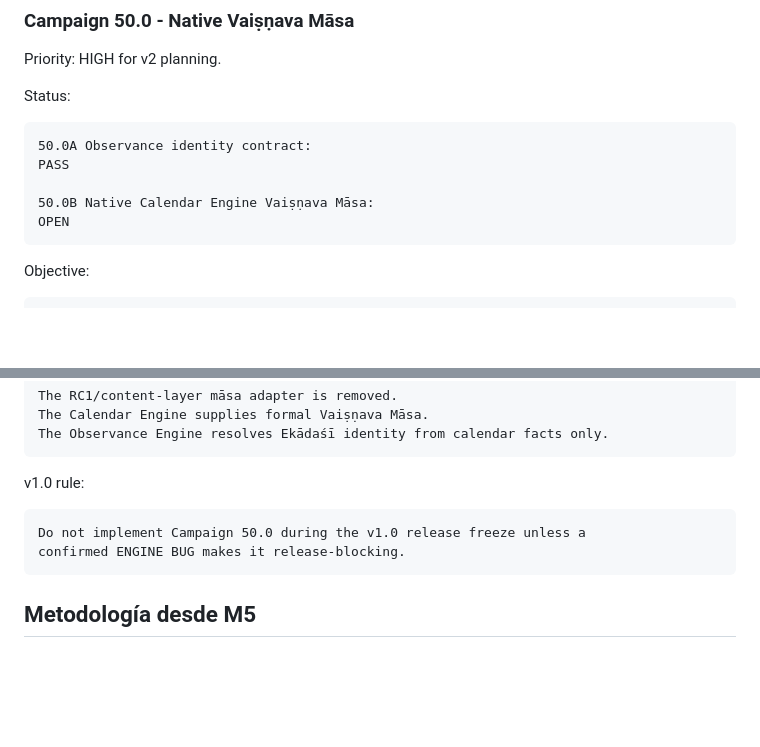
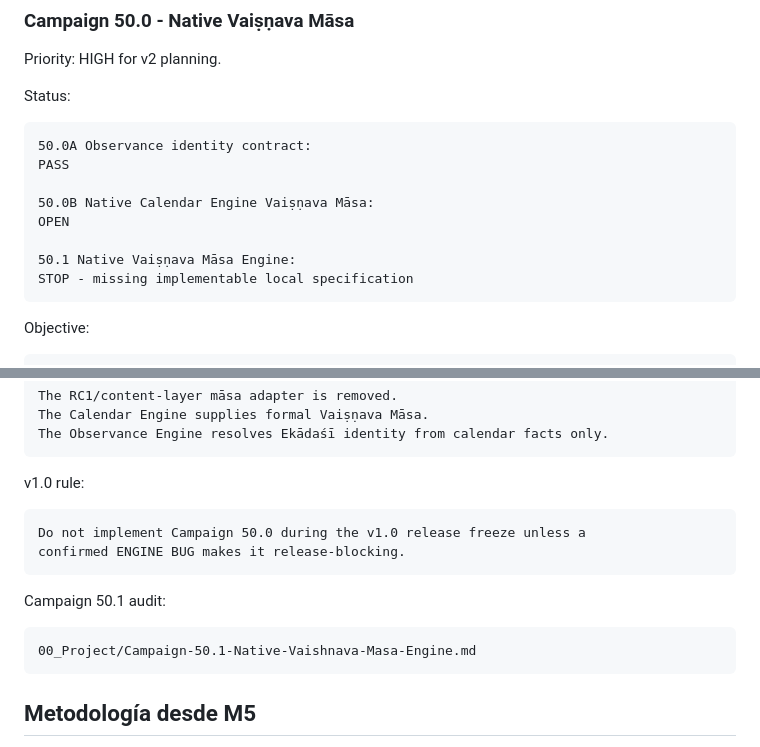
Before and after one commit to 0800DonRouchOk/pancanga-engine, a Markdown page: 00_Project/Roadmap-v1.0.md, 2 parts joined by grey strips. Rendered like a GitHub page; blank space fills up the shorter version.

Commit message:
Record native Vaishnava masa implementation stop

````diff
--- a/00_Project/Roadmap-v1.0.md
+++ b/00_Project/Roadmap-v1.0.md
@@ -226,6 +226,9 @@ PASS
 
 50.0B Native Calendar Engine Vaiṣṇava Māsa:
 OPEN
+
+50.1 Native Vaiṣṇava Māsa Engine:
+STOP - missing implementable local specification
 ```
 
 Objective:
@@ -311,6 +314,12 @@ Do not implement Campaign 50.0 during the v1.0 release freeze unless a
 confirmed ENGINE BUG makes it release-blocking.
 ```
 
+Campaign 50.1 audit:
+
+```text
+00_Project/Campaign-50.1-Native-Vaishnava-Masa-Engine.md
+```
+
 ## Metodología desde M5
 
 Cada algoritmo será un entregable independiente.
````
Also changed, not shown: 00_Project/Campaign-50.1-Native-Vaishnava-Masa-Engine.md (added, +167 -0 lines), PROJECT_STATUS.md (+7 -0 lines).
